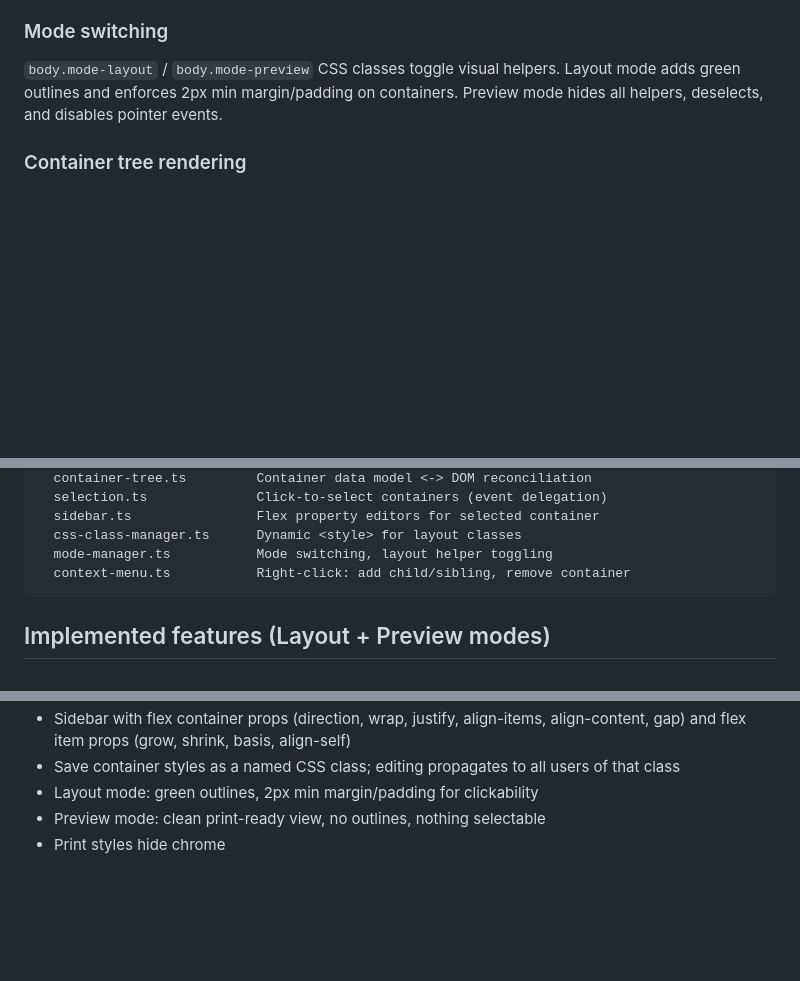
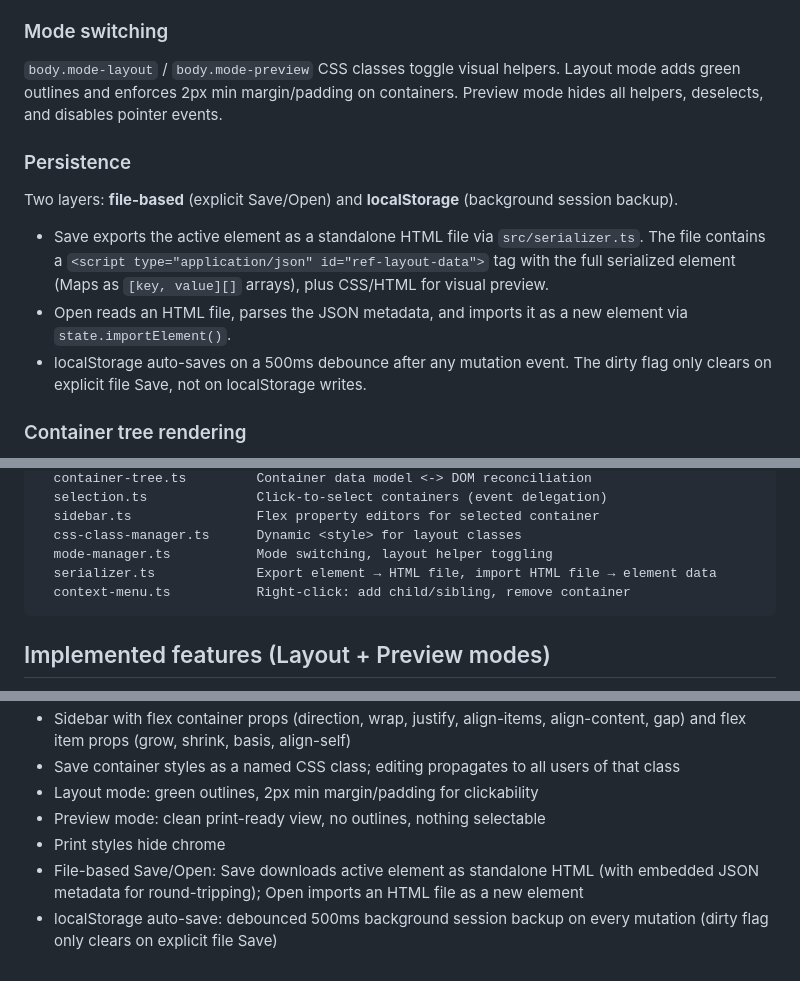
Before and after one commit to abregado/ref-layout, a Markdown page: CLAUDE.md, 3 parts joined by grey strips. GitHub-like rendering; blank space fills up the shorter version.

````diff
--- a/CLAUDE.md
+++ b/CLAUDE.md
@@ -29,6 +29,13 @@ Container tree is a flat `Map<string, ContainerNode>` with parent/children ID re
 ### Mode switching
 `body.mode-layout` / `body.mode-preview` CSS classes toggle visual helpers. Layout mode adds green outlines and enforces 2px min margin/padding on containers. Preview mode hides all helpers, deselects, and disables pointer events.
 
+### Persistence
+Two layers: **file-based** (explicit Save/Open) and **localStorage** (background session backup).
+
+- Save exports the active element as a standalone HTML file via `src/serializer.ts`. The file contains a `<script type="application/json" id="ref-layout-data">` tag with the full serialized element (Maps as `[key, value][]` arrays), plus CSS/HTML for visual preview.
+- Open reads an HTML file, parses the JSON metadata, and imports it as a new element via `state.importElement()`.
+- localStorage auto-saves on a 500ms debounce after any mutation event. The dirty flag only clears on explicit file Save, not on localStorage writes.
+
 ### Container tree rendering
 `ContainerTree` (`src/container-tree.ts`) reconciles the state tree into DOM. On changes it rebuilds the element tree under `#page`, applying flex styles and layout-mode helpers.
 
@@ -52,6 +59,7 @@ src/
   sidebar.ts                Flex property editors for selected container
   css-class-manager.ts      Dynamic <style> for layout classes
   mode-manager.ts           Mode switching, layout helper toggling
+  serializer.ts             Export element → HTML file, import HTML file → element data
   context-menu.ts           Right-click: add child/sibling, remove container
 ```
 
@@ -66,3 +74,5 @@ src/
 - Layout mode: green outlines, 2px min margin/padding for clickability
 - Preview mode: clean print-ready view, no outlines, nothing selectable
 - Print styles hide chrome
+- File-based Save/Open: Save downloads active element as standalone HTML (with embedded JSON metadata for round-tripping); Open imports an HTML file as a new element
+- localStorage auto-save: debounced 500ms background session backup on every mutation (dirty flag only clears on explicit file Save)
````
